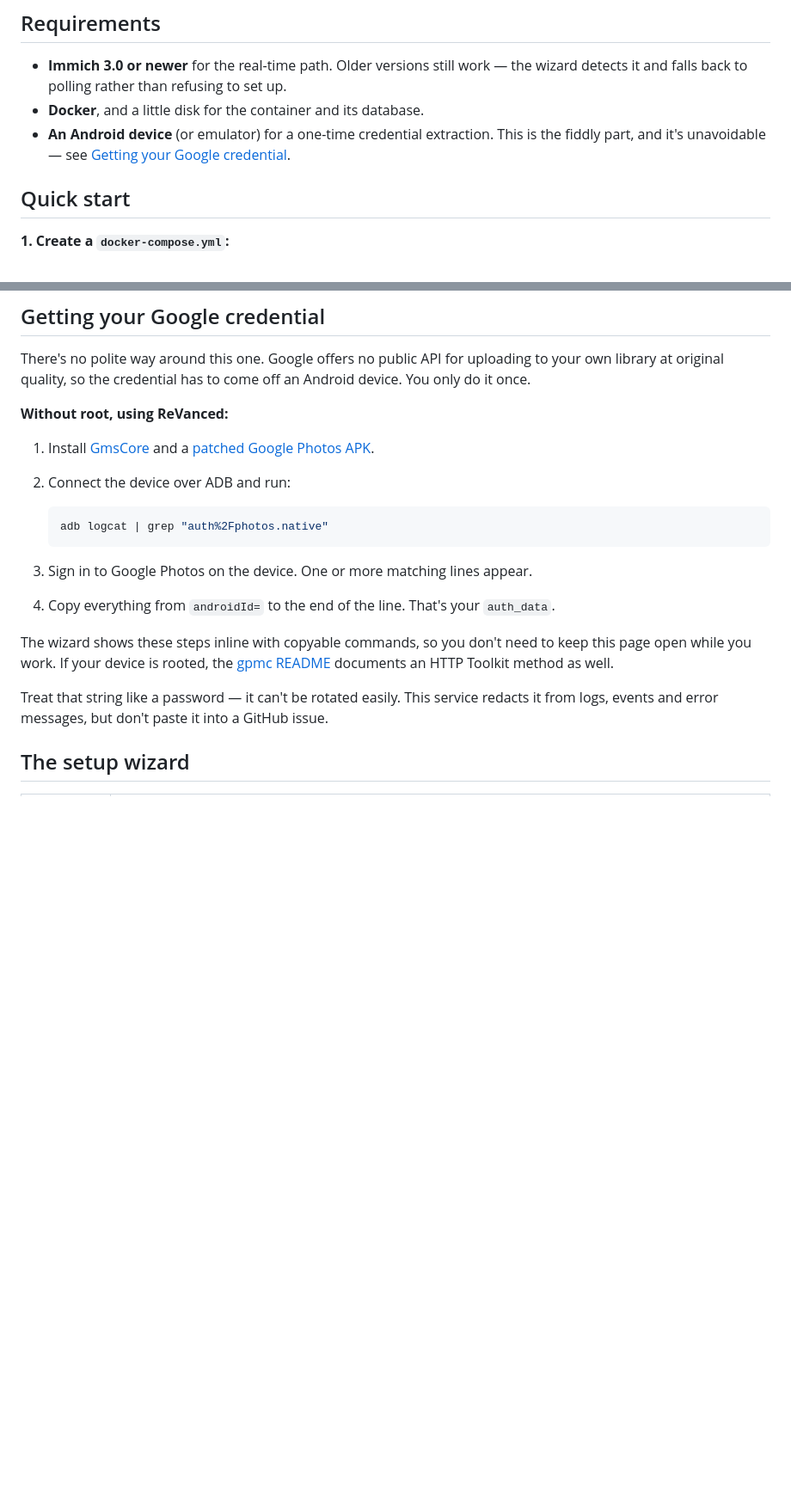
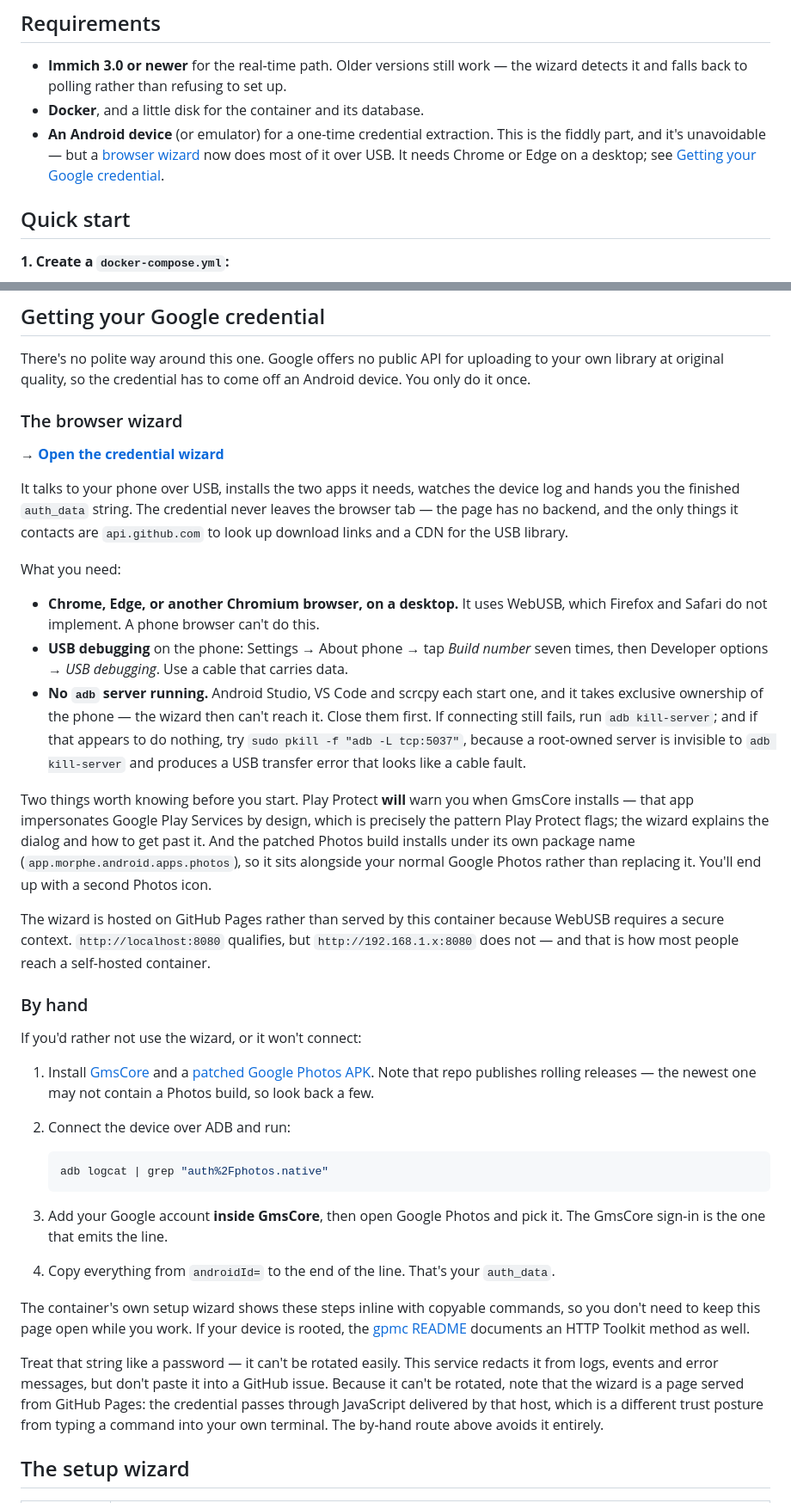
Before and after one commit to ImAleeexx/immich-gphotos, a Markdown page: README.md, 2 parts joined by grey strips. Shown at 86% size. Drawn GitHub-style; blank space fills up the shorter version.

Commit message:
docs: document the browser credential wizard
Leads with the hosted wizard and keeps the manual steps as a fallback.

Corrects the by-hand instructions: the account is added inside GmsCore,
and that sign-in is what emits the auth line — signing in to Photos on a
fresh device has no account to use. Also notes that revanced-magisk-module
publishes rolling releases, so the newest one may carry no Photos build.

Records in "What has actually been verified" that the wizard is unproven
past the connection step.

````diff
--- a/README.md
+++ b/README.md
@@ -31,7 +31,7 @@ It exists for one situation in particular: you've moved to Immich, you're happy
 
 - **Immich 3.0 or newer** for the real-time path. Older versions still work — the wizard detects it and falls back to polling rather than refusing to set up.
 - **Docker**, and a little disk for the container and its database.
-- **An Android device** (or emulator) for a one-time credential extraction. This is the fiddly part, and it's unavoidable — see [Getting your Google credential](#getting-your-google-credential).
+- **An Android device** (or emulator) for a one-time credential extraction. This is the fiddly part, and it's unavoidable — but a [browser wizard](https://imaleeexx.github.io/immich-gphotos/) now does most of it over USB. It needs Chrome or Edge on a desktop; see [Getting your Google credential](#getting-your-google-credential).
 
 ## Quick start
 
@@ -90,21 +90,39 @@ Note there's no `asset.upload` in that list. This service never writes assets in
 
 There's no polite way around this one. Google offers no public API for uploading to your own library at original quality, so the credential has to come off an Android device. You only do it once.
 
-**Without root, using ReVanced:**
+### The browser wizard
 
-1. Install [GmsCore](https://github.com/ReVanced/GmsCore/releases) and a [patched Google Photos APK](https://github.com/j-hc/revanced-magisk-module/releases).
+**→ [Open the credential wizard](https://imaleeexx.github.io/immich-gphotos/)**
+
+It talks to your phone over USB, installs the two apps it needs, watches the device log and hands you the finished `auth_data` string. The credential never leaves the browser tab — the page has no backend, and the only things it contacts are `api.github.com` to look up download links and a CDN for the USB library.
+
+What you need:
+
+- **Chrome, Edge, or another Chromium browser, on a desktop.** It uses WebUSB, which Firefox and Safari do not implement. A phone browser can't do this.
+- **USB debugging** on the phone: Settings → About phone → tap *Build number* seven times, then Developer options → *USB debugging*. Use a cable that carries data.
+- **No `adb` server running.** Android Studio, VS Code and scrcpy each start one, and it takes exclusive ownership of the phone — the wizard then can't reach it. Close them first. If connecting still fails, run `adb kill-server`; and if that appears to do nothing, try `sudo pkill -f "adb -L tcp:5037"`, because a root-owned server is invisible to `adb kill-server` and produces a USB transfer error that looks like a cable fault.
+
+Two things worth knowing before you start. Play Protect **will** warn you when GmsCore installs — that app impersonates Google Play Services by design, which is precisely the pattern Play Protect flags; the wizard explains the dialog and how to get past it. And the patched Photos build installs under its own package name (`app.morphe.android.apps.photos`), so it sits alongside your normal Google Photos rather than replacing it. You'll end up with a second Photos icon.
+
+The wizard is hosted on GitHub Pages rather than served by this container because WebUSB requires a secure context. `http://localhost:8080` qualifies, but `http://192.168.1.x:8080` does not — and that is how most people reach a self-hosted container.
+
+### By hand
+
+If you'd rather not use the wizard, or it won't connect:
+
+1. Install [GmsCore](https://github.com/ReVanced/GmsCore/releases) and a [patched Google Photos APK](https://github.com/j-hc/revanced-magisk-module/releases). Note that repo publishes rolling releases — the newest one may not contain a Photos build, so look back a few.
 2. Connect the device over ADB and run:
 
    ```bash
    adb logcat | grep "auth%2Fphotos.native"
    ```
 
-3. Sign in to Google Photos on the device. One or more matching lines appear.
+3. Add your Google account **inside GmsCore**, then open Google Photos and pick it. The GmsCore sign-in is the one that emits the line.
 4. Copy everything from `androidId=` to the end of the line. That's your `auth_data`.
 
-The wizard shows these steps inline with copyable commands, so you don't need to keep this page open while you work. If your device is rooted, the [gpmc README](https://github.com/xob0t/gpmc) documents an HTTP Toolkit method as well.
+The container's own setup wizard shows these steps inline with copyable commands, so you don't need to keep this page open while you work. If your device is rooted, the [gpmc README](https://github.com/xob0t/gpmc) documents an HTTP Toolkit method as well.
 
-Treat that string like a password — it can't be rotated easily. This service redacts it from logs, events and error messages, but don't paste it into a GitHub issue.
+Treat that string like a password — it can't be rotated easily. This service redacts it from logs, events and error messages, but don't paste it into a GitHub issue. Because it can't be rotated, note that the wizard is a page served from GitHub Pages: the credential passes through JavaScript delivered by that host, which is a different trust posture from typing a command into your own terminal. The by-hand route above avoids it entirely.
 
 ## The setup wizard
 
````
Also changed, not shown: other parts of README.md (+2 -0 lines).
